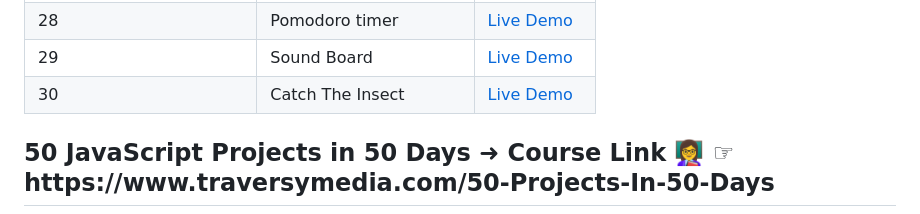
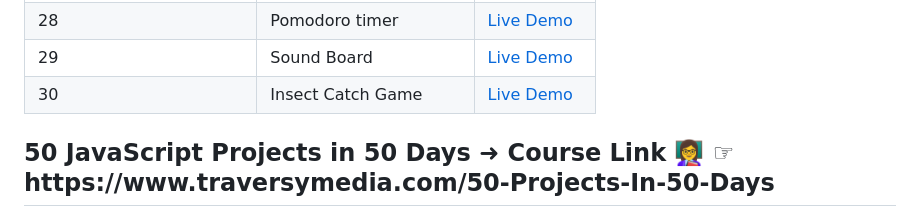
Before and after one commit to Ankur1326/50JavaScriptProjectsIn50Days, a Markdown page: README.md, the part around the change. Drawn GitHub-style.

```diff
--- a/README.md
+++ b/README.md
@@ -35,7 +35,7 @@ Welcome to the "50 JavaScript Projects in 50 Days" challenge! This repository do
 | 27             | Rotating Nav Animation | [Live Demo](https://64bb4c58c252e01b7b126f0c--spectacular-entremet-7fa79a.netlify.app/) |
 | 28             | Pomodoro timer         | [Live Demo](https://64bd526e33a8cd3256944f84--mellifluous-piroshki-7de023.netlify.app/) |
 | 29             | Sound Board            | [Live Demo](https://64be52fcbf7e1b008004403d--unique-bublanina-7b42d7.netlify.app/) |
-| 30             | Catch The Insect       | [Live Demo](https://64c296691c6c4a0ac1af167e--gleeful-moonbeam-3abdd2.netlify.app/) |
+| 30             | Insect Catch Game      | [Live Demo](https://64c296691c6c4a0ac1af167e--gleeful-moonbeam-3abdd2.netlify.app/) |
 
 <h2>50 JavaScript Projects in 50 Days ➜ Course Link 👩‍🏫 ☞ https://www.traversymedia.com/50-Projects-In-50-Days </h2>
 
```
